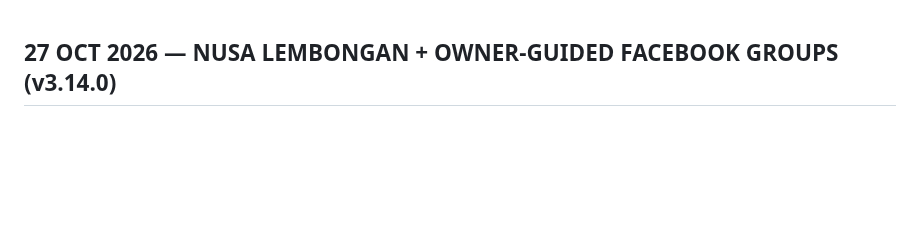
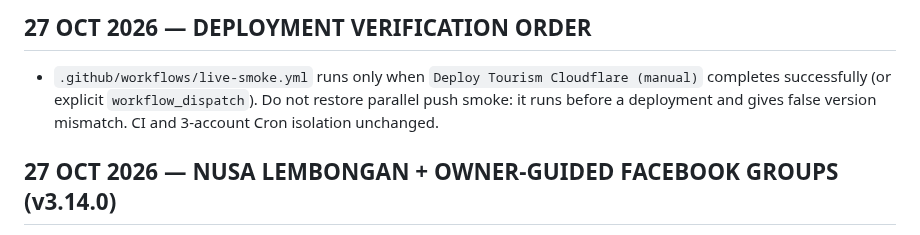
Before and after one commit to rama160/Marketing-turism, a Markdown page: AI_START_HERE.md, the part around the change. Rendered like a GitHub page; blank space fills up the shorter version.

Commit message:
docs(ci): record Cloudflare post-deploy smoke ordering fix

```diff
--- a/AI_START_HERE.md
+++ b/AI_START_HERE.md
@@ -1,3 +1,6 @@
+## 27 OCT 2026 — DEPLOYMENT VERIFICATION ORDER
+- `.github/workflows/live-smoke.yml` runs only when `Deploy Tourism Cloudflare (manual)` completes successfully (or explicit `workflow_dispatch`). Do not restore parallel push smoke: it runs before a deployment and gives false version mismatch. CI and 3-account Cron isolation unchanged.
+
 ## 27 OCT 2026 — NUSA LEMBONGAN + OWNER-GUIDED FACEBOOK GROUPS (v3.14.0)
 - The user owns **Nusa Penida Experiences** brand; destination acquisition now includes **Nusa Penida and Nusa Lembongan**, with Nusa Ceningan grouped as Lembongan travel intent. Brand/legal entity names and existing published Nusa Penida products, prices, operators, booking modes, and daily schedules remain unchanged.
 - Nusa Lembongan **RESEARCH ONLY / NON-BINDING ENQUIRIES**. No verified Lembongan tour or snorkel rates, supplier contract, group capacity, transfer route, or booking availability. NEVER reuse Penida prices/operators for Lembongan. Do not generate or approve binding quotes, prices, payments or published sellable Lembongan catalog until owner verifies actual operator and supplier agreements.
```
